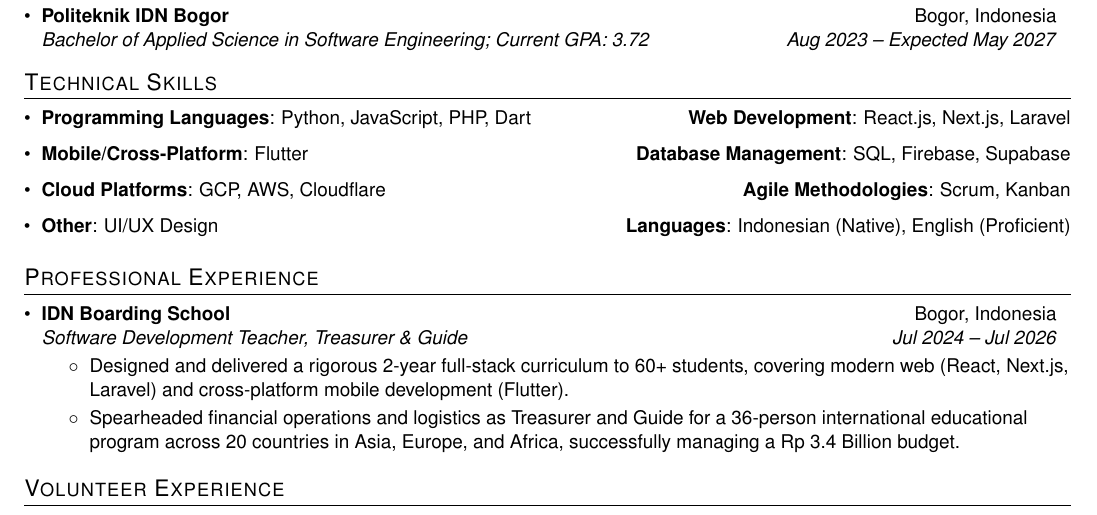
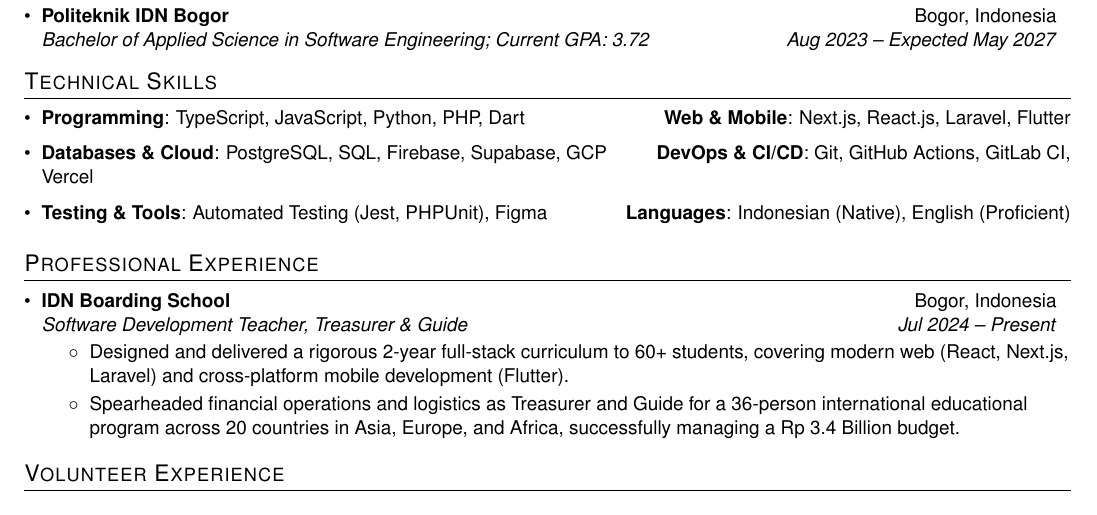
Before and after one commit to memoowi/memoowi, a LaTeX CV (resume.tex): part of page 1 of 2, cut so that both start at the same text. Compiled offline with pdfLaTeX.

Commit message:
fix: reformat tech skill

```diff
--- a/resume.tex
+++ b/resume.tex
@@ -120,22 +120,17 @@
 \section{Technical Skills}
  \resumeSubHeadingListStart
    \item{
-     \textbf{Programming Languages}{: Python, JavaScript, PHP, Dart}
+     \textbf{Programming}{: TypeScript, JavaScript, Python, PHP, Dart}
      \hfill
-     \textbf{Web Development}{: React.js, Next.js, Laravel}
+     \textbf{Web \& Mobile}{: Next.js, React.js, Laravel, Flutter}
    }
    \item{
-     \textbf{Mobile/Cross-Platform}{: Flutter}
+     \textbf{Databases \& Cloud}{: PostgreSQL, SQL, Firebase, Supabase, GCP}
      \hfill
-     \textbf{Database Management}{: SQL, Firebase, Supabase}
+     \textbf{DevOps \& CI/CD}{: Git, GitHub Actions, GitLab CI, Vercel}
    }
    \item{
-     \textbf{Cloud Platforms}{: GCP, AWS, Cloudflare}
-     \hfill
-     \textbf{Agile Methodologies}{: Scrum, Kanban}
-   }
-   \item{
-     \textbf{Other}{: UI/UX Design}
+     \textbf{Testing \& Tools}{: Automated Testing (Jest, PHPUnit), Figma}
      \hfill
      \textbf{Languages}{: Indonesian (Native), English (Proficient)}
    }
@@ -147,7 +142,7 @@
 
     \resumeSubheading
       {IDN Boarding School}{Bogor, Indonesia}
-      {Software Development Teacher, Treasurer \& Guide}{Jul 2024 -- Jul 2026}
+      {Software Development Teacher, Treasurer \& Guide}{Jul 2024 -- Present}
       \resumeItemListStart
         \resumeItemPlain{Designed and delivered a rigorous 2-year full-stack curriculum to 60+ students, covering modern web (React, Next.js, Laravel) and cross-platform mobile development (Flutter).}
         \resumeItemPlain{Spearheaded financial operations and logistics as Treasurer and Guide for a 36-person international educational program across 20 countries in Asia, Europe, and Africa, successfully managing a Rp 3.4 Billion budget.}
```
Also changed, not shown: resume.pdf.
